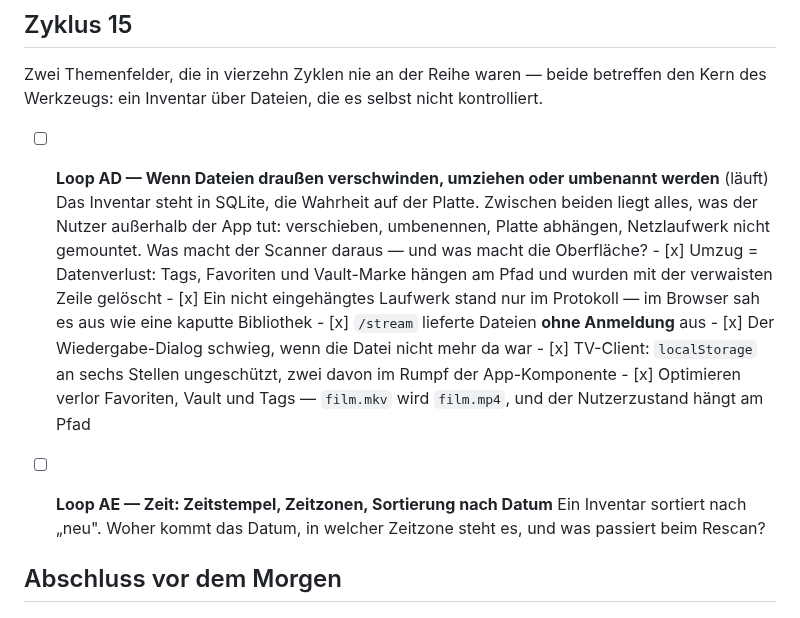
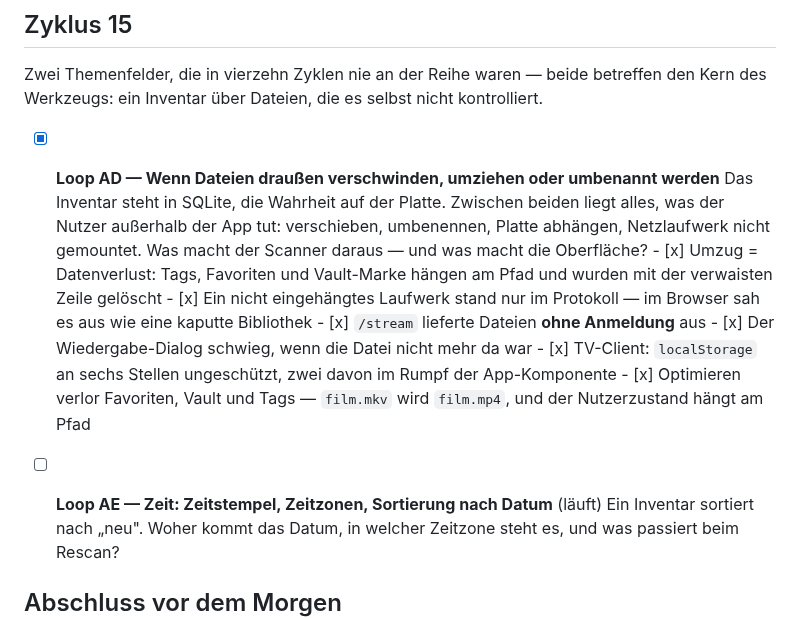
Before and after one commit to ralksta/arcade-video-scanner, a Markdown page: NIGHT-LOOP3.md, the part around the change. Drawn GitHub-style.

```diff
--- a/NIGHT-LOOP3.md
+++ b/NIGHT-LOOP3.md
@@ -491,7 +491,7 @@ Zwei Themenfelder, die in vierzehn Zyklen nie an der Reihe waren — beide
 betreffen den Kern des Werkzeugs: ein Inventar über Dateien, die es selbst
 nicht kontrolliert.
 
-- [ ] **Loop AD — Wenn Dateien draußen verschwinden, umziehen oder umbenannt werden** (läuft)
+- [x] **Loop AD — Wenn Dateien draußen verschwinden, umziehen oder umbenannt werden**
       Das Inventar steht in SQLite, die Wahrheit auf der Platte. Zwischen
       beiden liegt alles, was der Nutzer außerhalb der App tut: verschieben,
       umbenennen, Platte abhängen, Netzlaufwerk nicht gemountet. Was macht
@@ -507,7 +507,7 @@ nicht kontrolliert.
       - [x] Optimieren verlor Favoriten, Vault und Tags — `film.mkv` wird
             `film.mp4`, und der Nutzerzustand hängt am Pfad
 
-- [ ] **Loop AE — Zeit: Zeitstempel, Zeitzonen, Sortierung nach Datum**
+- [ ] **Loop AE — Zeit: Zeitstempel, Zeitzonen, Sortierung nach Datum** (läuft)
       Ein Inventar sortiert nach „neu". Woher kommt das Datum, in welcher
       Zeitzone steht es, und was passiert beim Rescan?
 
```
Also changed, not shown: NACHTLAUF-BERICHT.md (+11 -2 lines).
